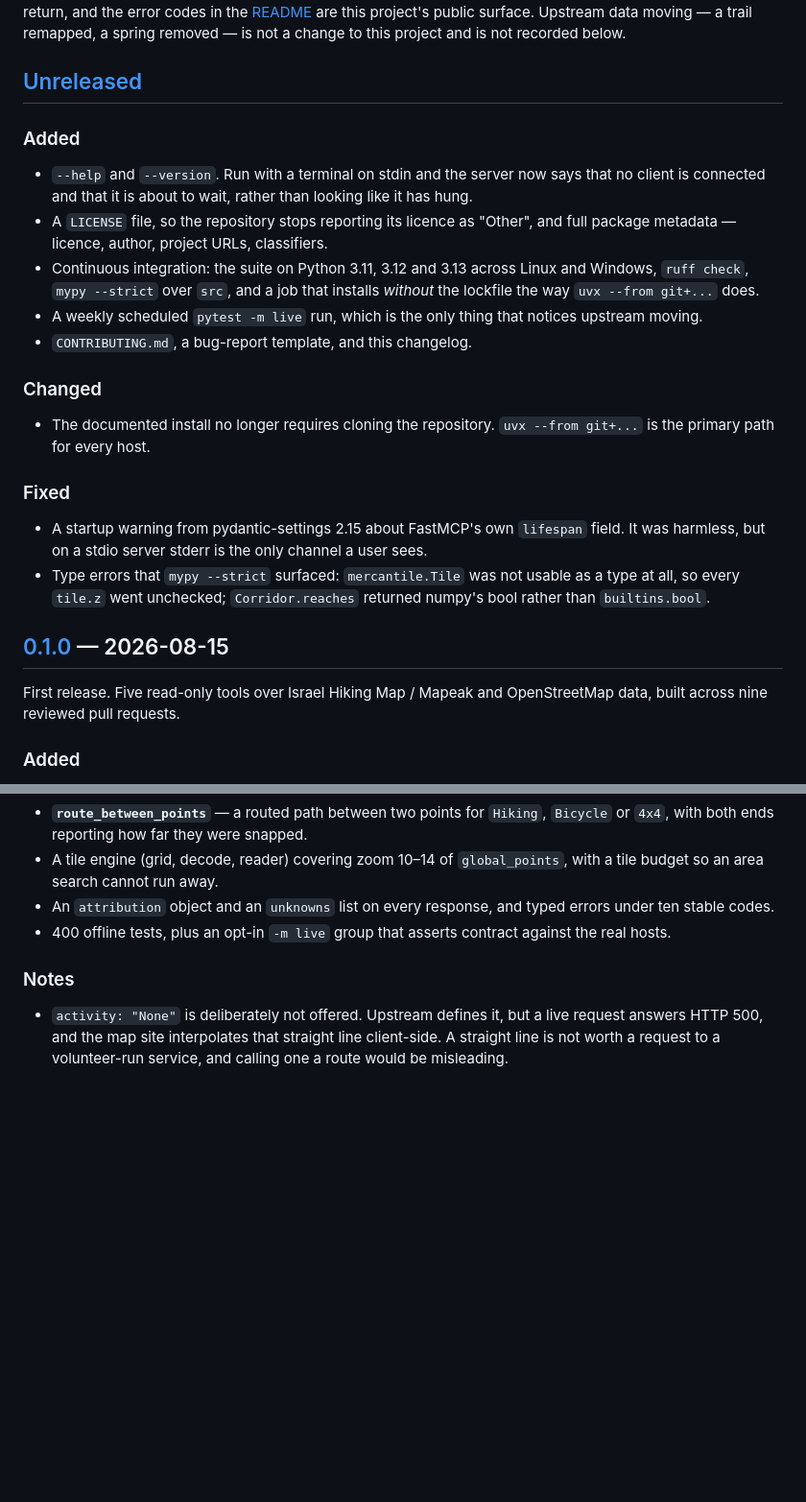
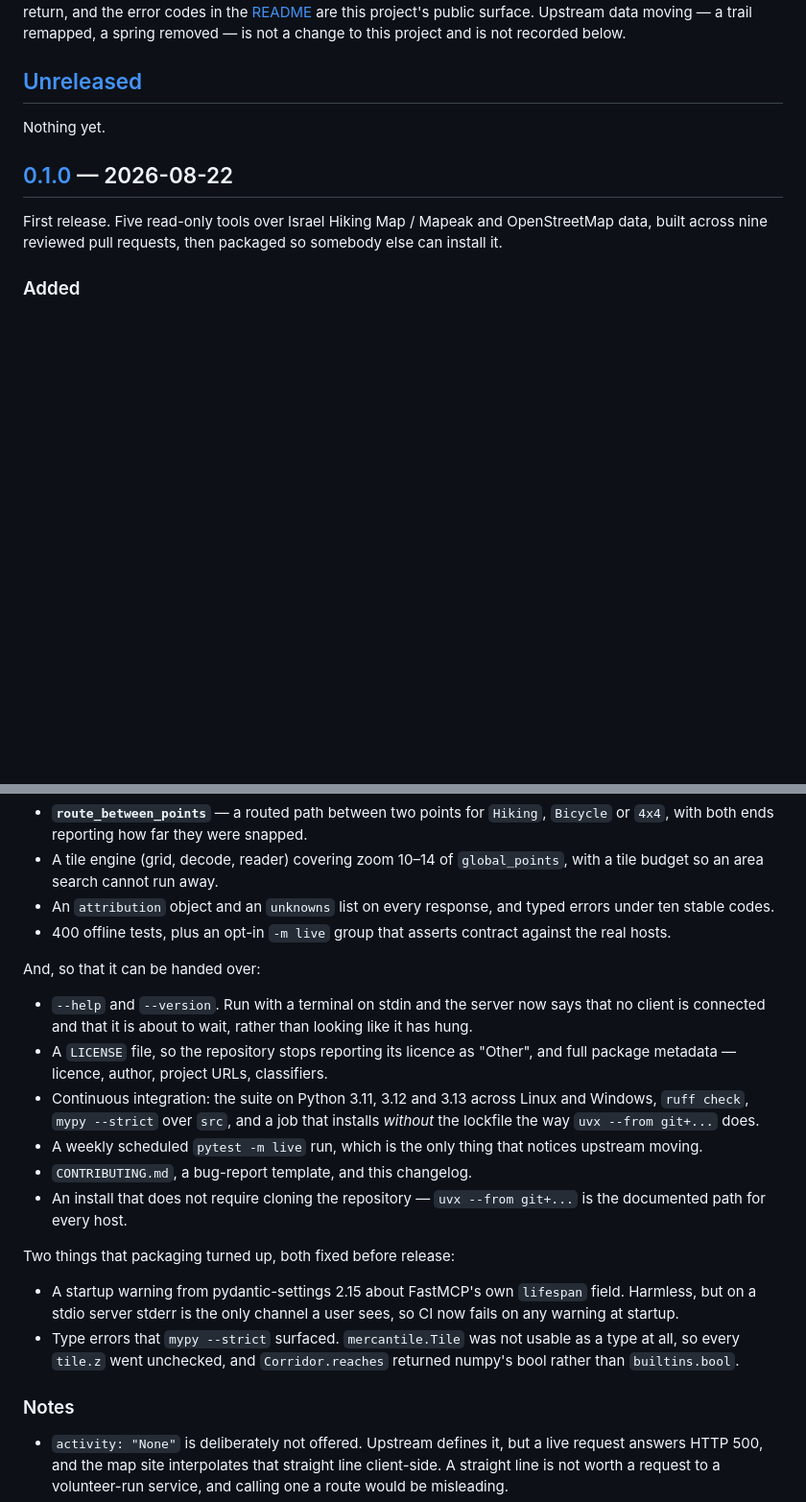
Before and after one commit to tisheldev/israel-hiking-mcp, a Markdown page: CHANGELOG.md, 2 parts joined by grey strips. Shown at 96% size. GitHub-like rendering; blank space fills up the shorter version.

Commit message:
docs: release 0.1.0
0.1.0 has never been published, so there is no earlier artefact to stay
faithful to. Folding the packaging work into it beats tagging an MVP that
has no LICENSE file and no `--help`, and then immediately telling people
to pin the tag that lacks them.

The tool list is unchanged; what moved is the date, and a second list
under it saying what had to happen before somebody else could install it.
"Changed" and "Fixed" sections do not mean much in a first release, so
both are folded in as prose.

Co-Authored-By: Claude Opus 5 <noreply@anthropic.com>

```diff
--- a/CHANGELOG.md
+++ b/CHANGELOG.md
@@ -12,38 +12,13 @@ and is not recorded below.
 
 ## [Unreleased]
 
-### Added
+Nothing yet.
 
-- `--help` and `--version`. Run with a terminal on stdin and the server now
-  says that no client is connected and that it is about to wait, rather than
-  looking like it has hung.
-- A `LICENSE` file, so the repository stops reporting its licence as "Other",
-  and full package metadata — licence, author, project URLs, classifiers.
-- Continuous integration: the suite on Python 3.11, 3.12 and 3.13 across Linux
-  and Windows, `ruff check`, `mypy --strict` over `src`, and a job that
-  installs *without* the lockfile the way `uvx --from git+...` does.
-- A weekly scheduled `pytest -m live` run, which is the only thing that
-  notices upstream moving.
-- `CONTRIBUTING.md`, a bug-report template, and this changelog.
-
-### Changed
-
-- The documented install no longer requires cloning the repository. `uvx --from
-  git+...` is the primary path for every host.
-
-### Fixed
-
-- A startup warning from pydantic-settings 2.15 about FastMCP's own `lifespan`
-  field. It was harmless, but on a stdio server stderr is the only channel a
-  user sees.
-- Type errors that `mypy --strict` surfaced: `mercantile.Tile` was not usable
-  as a type at all, so every `tile.z` went unchecked; `Corridor.reaches`
-  returned numpy's bool rather than `builtins.bool`.
-
-## [0.1.0] — 2026-08-15
+## [0.1.0] — 2026-08-22
 
 First release. Five read-only tools over Israel Hiking Map / Mapeak and
-OpenStreetMap data, built across nine reviewed pull requests.
+OpenStreetMap data, built across nine reviewed pull requests, then packaged so
+somebody else can install it.
 
 ### Added
 
@@ -65,6 +40,31 @@ OpenStreetMap data, built across nine reviewed pull requests.
 - 400 offline tests, plus an opt-in `-m live` group that asserts contract
   against the real hosts.
 
+And, so that it can be handed over:
+
+- `--help` and `--version`. Run with a terminal on stdin and the server now
+  says that no client is connected and that it is about to wait, rather than
+  looking like it has hung.
+- A `LICENSE` file, so the repository stops reporting its licence as "Other",
+  and full package metadata — licence, author, project URLs, classifiers.
+- Continuous integration: the suite on Python 3.11, 3.12 and 3.13 across Linux
+  and Windows, `ruff check`, `mypy --strict` over `src`, and a job that
+  installs *without* the lockfile the way `uvx --from git+...` does.
+- A weekly scheduled `pytest -m live` run, which is the only thing that
+  notices upstream moving.
+- `CONTRIBUTING.md`, a bug-report template, and this changelog.
+- An install that does not require cloning the repository — `uvx --from
+  git+...` is the documented path for every host.
+
+Two things that packaging turned up, both fixed before release:
+
+- A startup warning from pydantic-settings 2.15 about FastMCP's own `lifespan`
+  field. Harmless, but on a stdio server stderr is the only channel a user
+  sees, so CI now fails on any warning at startup.
+- Type errors that `mypy --strict` surfaced. `mercantile.Tile` was not usable
+  as a type at all, so every `tile.z` went unchecked, and `Corridor.reaches`
+  returned numpy's bool rather than `builtins.bool`.
+
 ### Notes
 
 - `activity: "None"` is deliberately not offered. Upstream defines it, but a
```
